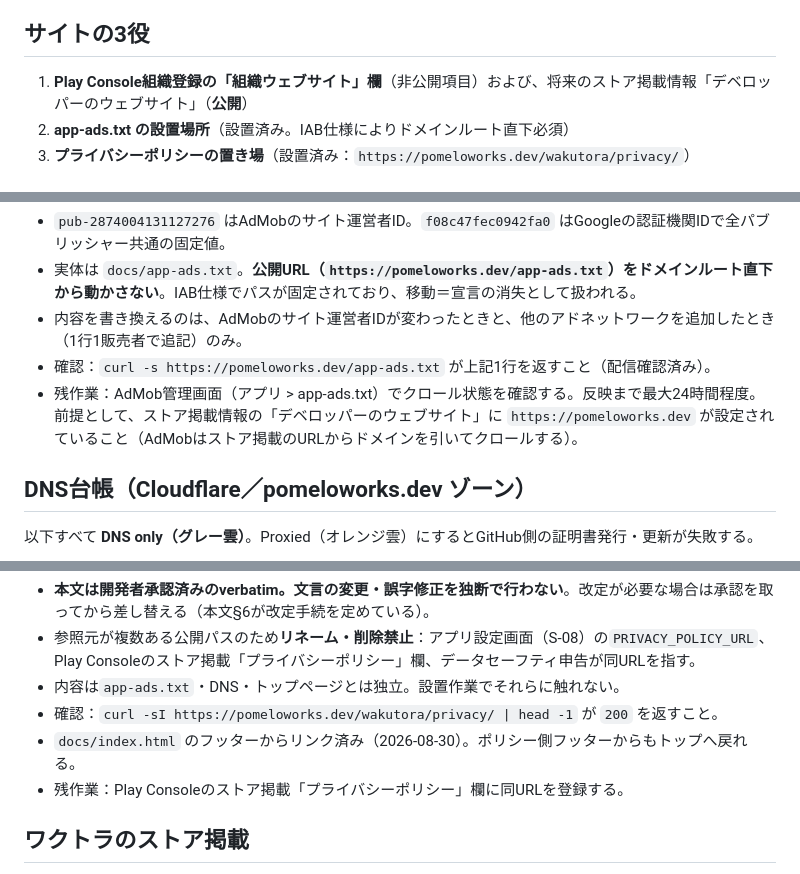
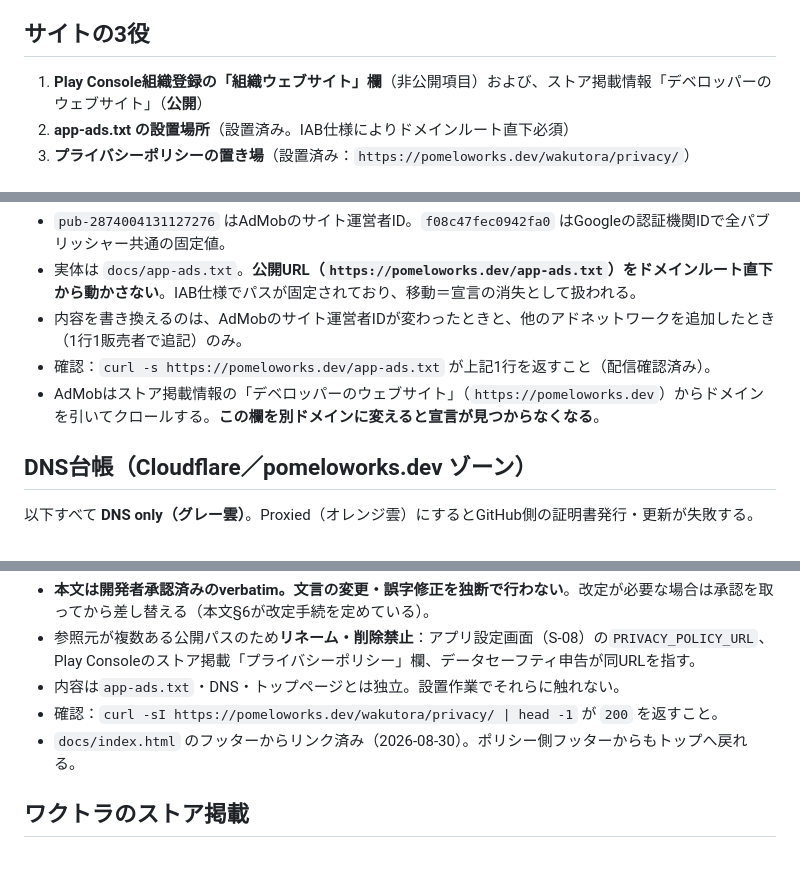
Before and after one commit to pomelopun/pomeloworks-site, a Markdown page: CLAUDE.md, 3 parts joined by grey strips. Drawn GitHub-style.

Commit message:
CLAUDE.mdから完了済みの残作業（プライバシーポリシー登録・app-ads.txtクロール確認）を削除
Co-Authored-By: Claude Opus 5.5 <noreply@anthropic.com>

```diff
--- a/CLAUDE.md
+++ b/CLAUDE.md
@@ -4,7 +4,7 @@
 
 ## サイトの3役
 
-1. **Play Console組織登録の「組織ウェブサイト」欄**（非公開項目）および、将来のストア掲載情報「デベロッパーのウェブサイト」（**公開**）
+1. **Play Console組織登録の「組織ウェブサイト」欄**（非公開項目）および、ストア掲載情報「デベロッパーのウェブサイト」（**公開**）
 2. **app-ads.txt の設置場所**（設置済み。IAB仕様によりドメインルート直下必須）
 3. **プライバシーポリシーの置き場**（設置済み：`https://pomeloworks.dev/wakutora/privacy/`）
 
@@ -60,7 +60,7 @@ google.com, pub-2874004131127276, DIRECT, f08c47fec0942fa0
 - 実体は `docs/app-ads.txt`。**公開URL（`https://pomeloworks.dev/app-ads.txt`）をドメインルート直下から動かさない**。IAB仕様でパスが固定されており、移動＝宣言の消失として扱われる。
 - 内容を書き換えるのは、AdMobのサイト運営者IDが変わったときと、他のアドネットワークを追加したとき（1行1販売者で追記）のみ。
 - 確認：`curl -s https://pomeloworks.dev/app-ads.txt` が上記1行を返すこと（配信確認済み）。
-- 残作業：AdMob管理画面（アプリ > app-ads.txt）でクロール状態を確認する。反映まで最大24時間程度。前提として、ストア掲載情報の「デベロッパーのウェブサイト」に `https://pomeloworks.dev` が設定されていること（AdMobはストア掲載のURLからドメインを引いてクロールする）。
+- AdMobはストア掲載情報の「デベロッパーのウェブサイト」（`https://pomeloworks.dev`）からドメインを引いてクロールする。**この欄を別ドメインに変えると宣言が見つからなくなる**。
 
 ## DNS台帳（Cloudflare／pomeloworks.dev ゾーン）
 
@@ -91,7 +91,6 @@ google.com, pub-2874004131127276, DIRECT, f08c47fec0942fa0
 - 内容は`app-ads.txt`・DNS・トップページとは独立。設置作業でそれらに触れない。
 - 確認：`curl -sI https://pomeloworks.dev/wakutora/privacy/ | head -1` が `200` を返すこと。
 - `docs/index.html` のフッターからリンク済み（2026-08-30）。ポリシー側フッターからもトップへ戻れる。
-- 残作業：Play Consoleのストア掲載「プライバシーポリシー」欄に同URLを登録する。
 
 ## ワクトラのストア掲載
 
```
